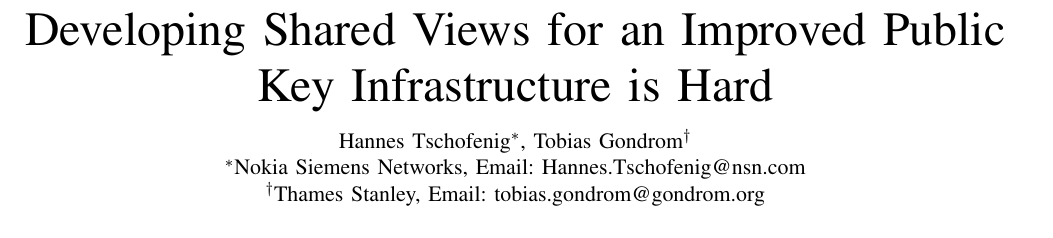
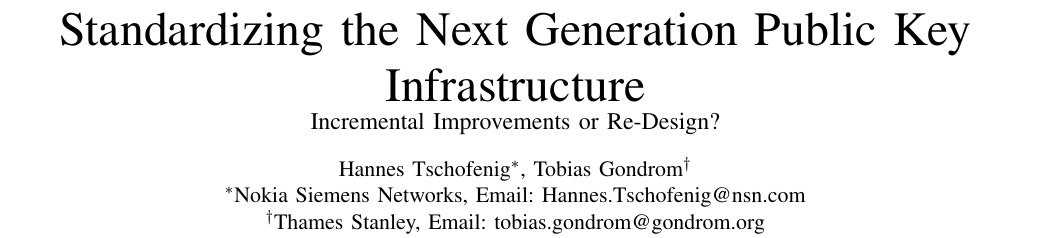
Before and after one commit to hannestschofenig/tschofenig-ids, a LaTeX paper (nist-workshop/nist-workshop.tex): part of page 1 of 2, cut at the place of the change. Compiled offline with pdfLaTeX.

Commit message:
changed title.

```diff
--- a/nist-workshop/nist-workshop.tex
+++ b/nist-workshop/nist-workshop.tex
@@ -30,7 +30,8 @@
 \renewcommand{\em}[1]{\textit{#1}}
 \begin{document}
 
-\title{Developing Shared Views for an Improved Public Key Infrastructure  is Hard}
+\title{Standardizing the Next Generation Public Key Infrastructure \\ \large Incremental Improvements or Re-Design?}
+
 \author{\authorblockN{Hannes Tschofenig\authorrefmark{1}, Tobias Gondrom\authorrefmark{2}\\}
 \authorblockA{\authorrefmark{1}Nokia Siemens Networks,
 Email: Hannes.Tschofenig@nsn.com\\}
```
Also changed, not shown: nist-workshop/nist-workshop.pdf.
